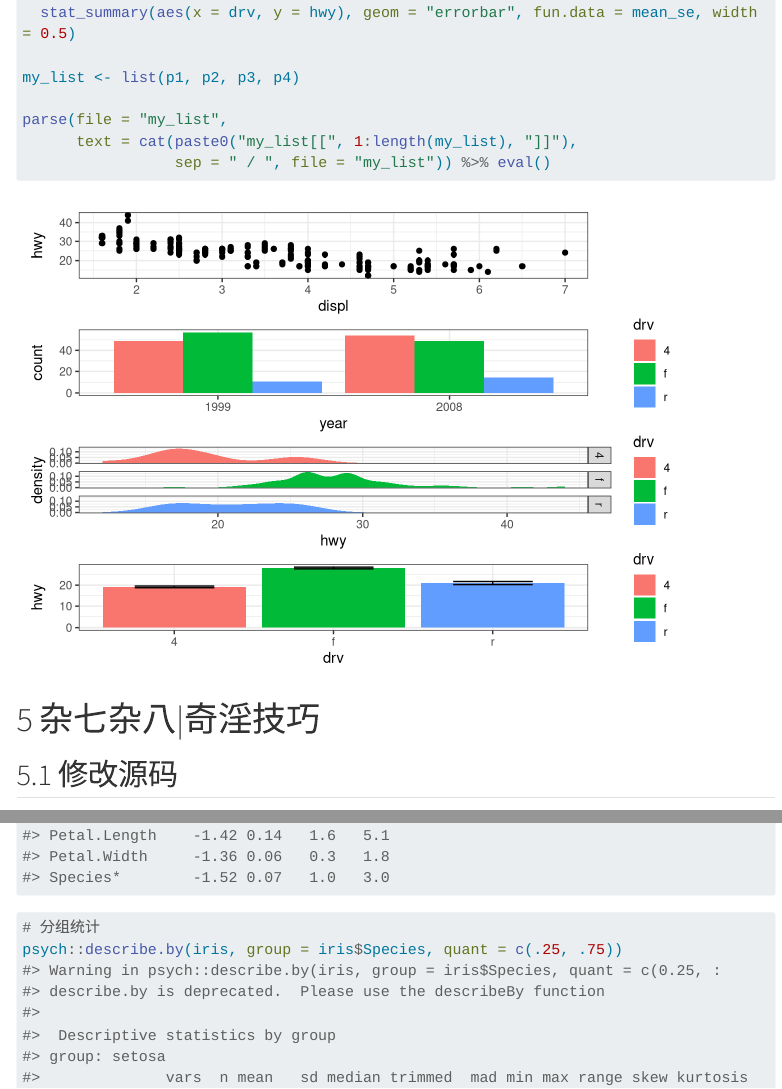
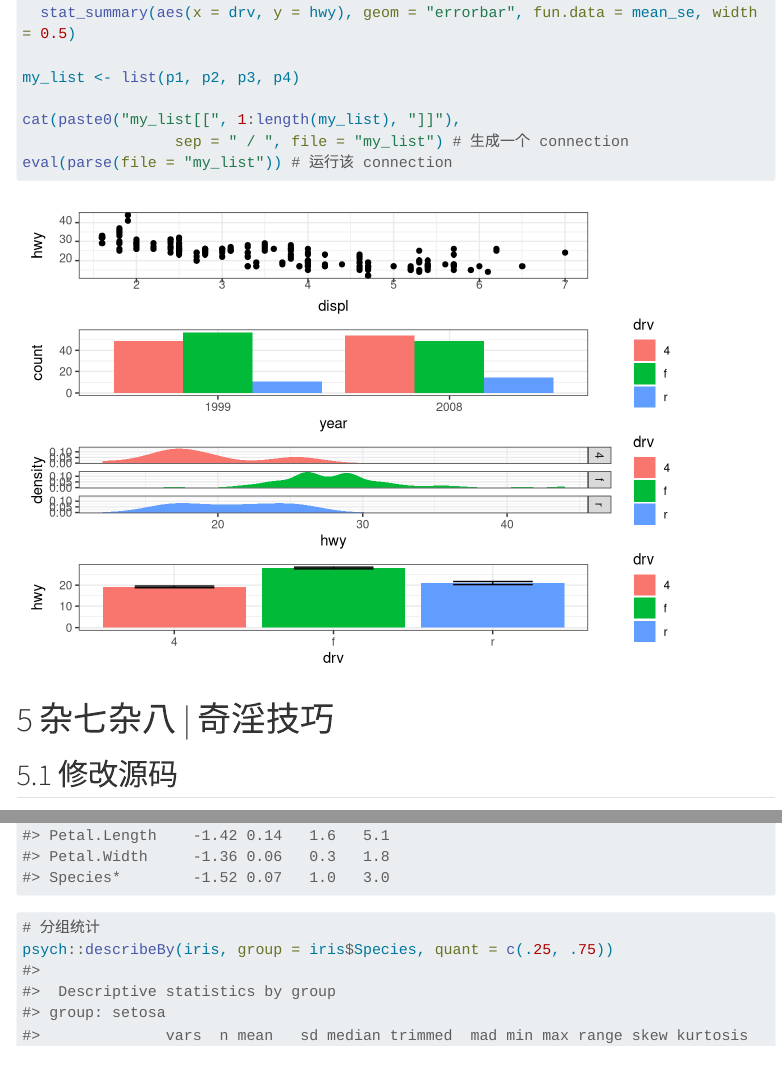
Before and after one commit to Shitao5/answeR, a Quarto document (index.qmd): the page in a window 1100 px wide, from 3160 px down, and a second part further down, joined at a grey line. Rendered offline with R 4.5, knitr and Pandoc in place of Quarto, with nearby package versions; menus at the side of the page are left out; long lines of code are wrapped.

Commit message:
cache: true

````diff
--- a/index.qmd
+++ b/index.qmd
@@ -9,6 +9,7 @@ knitr:
   opts_chunk:
     collapse: TRUE
     comment: "#>"
+    cache: true
 ---
 
 # 正则表达式
@@ -97,12 +98,12 @@ p4 <- ggplot(mpg) +
 
 my_list <- list(p1, p2, p3, p4)
 
-parse(file = "my_list",
-      text = cat(paste0("my_list[[", 1:length(my_list), "]]"),
-                 sep = " / ", file = "my_list")) %>% eval()
+cat(paste0("my_list[[", 1:length(my_list), "]]"),
+                 sep = " / ", file = "my_list") # 生成一个 connection
+eval(parse(file = "my_list")) # 运行该 connection
 ```
 
-# 杂七杂八|奇淫技巧
+# 杂七杂八 | 奇淫技巧
 
 ## 修改源码
 
@@ -139,5 +140,5 @@ psych::describe(iris, quant = c(.25, .75))  # 不支持 dplyr 的 group_by()
 
 ```{r}
 # 分组统计
-psych::describe.by(iris, group = iris$Species, quant = c(.25, .75))
+psych::describeBy(iris, group = iris$Species, quant = c(.25, .75))
 ```
````
Also changed, not shown: index.html, 37 other files.
